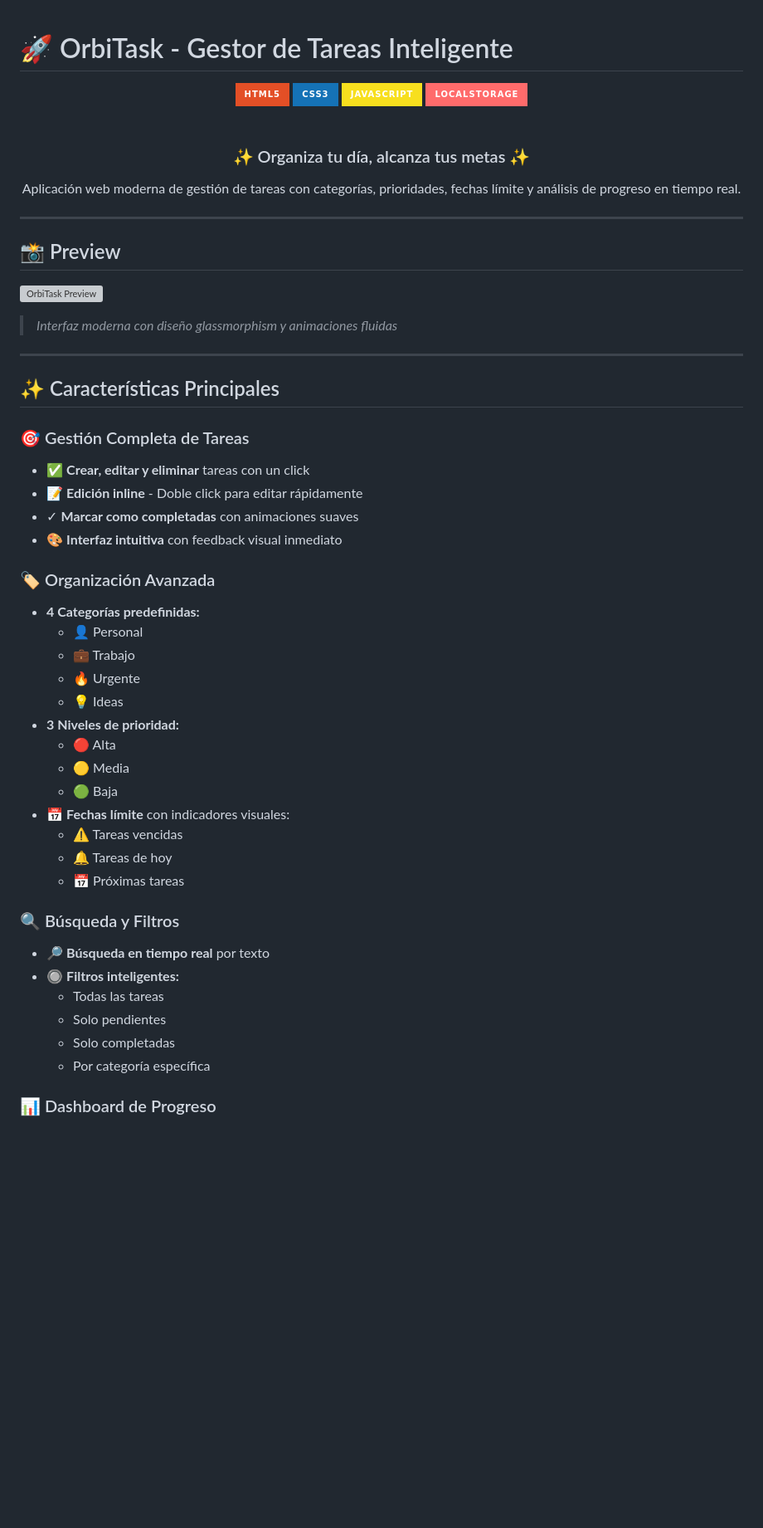
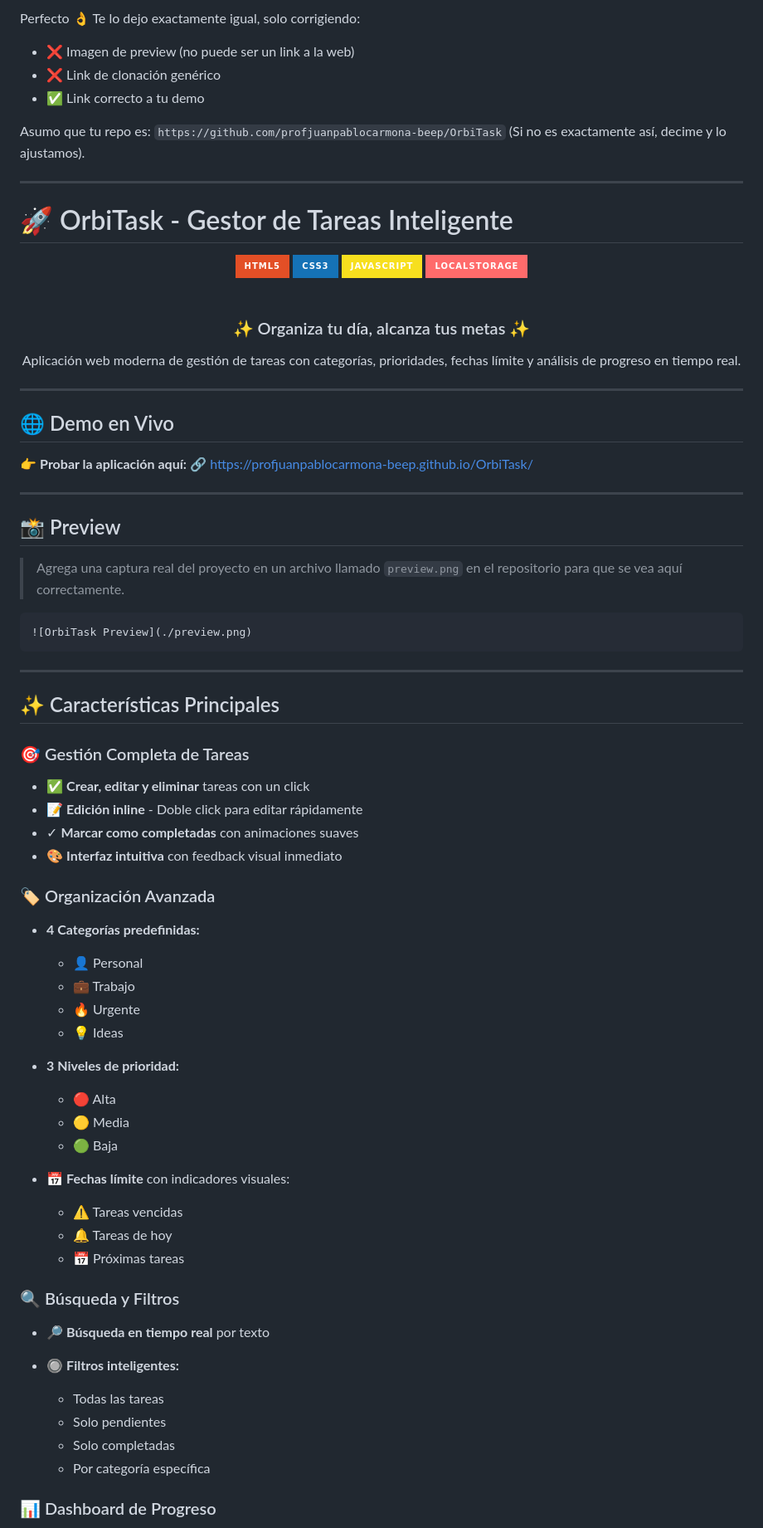
Before and after one commit to profjuanpablocarmona-beep/OrbiTask, a Markdown page: README.md, the part around one of its changes. Shown at 83% size. GitHub-like rendering; badges without logos; blank space fills up the shorter version; grey boxes are pictures that could not be loaded.

````diff
--- a/README.md
+++ b/README.md
@@ -1,3 +1,16 @@
+Perfecto 👌
+Te lo dejo exactamente igual, solo corrigiendo:
+
+* ❌ Imagen de preview (no puede ser un link a la web)
+* ❌ Link de clonación genérico
+* ✅ Link correcto a tu demo
+
+Asumo que tu repo es:
+`https://github.com/profjuanpablocarmona-beep/OrbiTask`
+(Si no es exactamente así, decime y lo ajustamos).
+
+---
+
 # 🚀 OrbiTask - Gestor de Tareas Inteligente
 
 <div align="center">
@@ -16,42 +29,59 @@
 
 ---
 
+## 🌐 Demo en Vivo
+
+👉 **Probar la aplicación aquí:**
+🔗 [https://profjuanpablocarmona-beep.github.io/OrbiTask/](https://profjuanpablocarmona-beep.github.io/OrbiTask/)
+
+---
+
 ## 📸 Preview
 
-![OrbiTask Preview](https://profjuanpablocarmona-beep.github.io/OrbiTask/)
-> *Interfaz moderna con diseño glassmorphism y animaciones fluidas*
+> Agrega una captura real del proyecto en un archivo llamado `preview.png` en el repositorio para que se vea aquí correctamente.
+
+```markdown
+![OrbiTask Preview](./preview.png)
+```
 
 ---
 
 ## ✨ Características Principales
 
 ### 🎯 Gestión Completa de Tareas
-- ✅ **Crear, editar y eliminar** tareas con un click
-- 📝 **Edición inline** - Doble click para editar rápidamente
-- ✓ **Marcar como completadas** con animaciones suaves
-- 🎨 **Interfaz intuitiva** con feedback visual inmediato
+
+* ✅ **Crear, editar y eliminar** tareas con un click
+* 📝 **Edición inline** - Doble click para editar rápidamente
+* ✓ **Marcar como completadas** con animaciones suaves
+* 🎨 **Interfaz intuitiva** con feedback visual inmediato
 
 ### 🏷️ Organización Avanzada
-- **4 Categorías predefinidas:**
-  - 👤 Personal
-  - 💼 Trabajo
-  - 🔥 Urgente
-  - 💡 Ideas
-- **3 Niveles de prioridad:**
-  - 🔴 Alta
-  - 🟡 Media
-  - 🟢 Baja
-- 📅 **Fechas límite** con indicadores visuales:
-  - ⚠️ Tareas vencidas
-  - 🔔 Tareas de hoy
-  - 📅 Próximas tareas
+
+* **4 Categorías predefinidas:**
+
+  * 👤 Personal
+  * 💼 Trabajo
+  * 🔥 Urgente
+  * 💡 Ideas
+* **3 Niveles de prioridad:**
+
+  * 🔴 Alta
+  * 🟡 Media
+  * 🟢 Baja
+* 📅 **Fechas límite** con indicadores visuales:
+
+  * ⚠️ Tareas vencidas
+  * 🔔 Tareas de hoy
+  * 📅 Próximas tareas
 
 ### 🔍 Búsqueda y Filtros
-- 🔎 **Búsqueda en tiempo real** por texto
-- 🔘 **Filtros inteligentes:**
-  - Todas las tareas
-  - Solo pendientes
-  - Solo completadas
-  - Por categoría específica
+
+* 🔎 **Búsqueda en tiempo real** por texto
+* 🔘 **Filtros inteligentes:**
+
+  * Todas las tareas
+  * Solo pendientes
+  * Solo completadas
+  * Por categoría específica
 
 ### 📊 Dashboard de Progreso
````
Also changed, not shown: other parts of README.md (+58 -144 lines).
